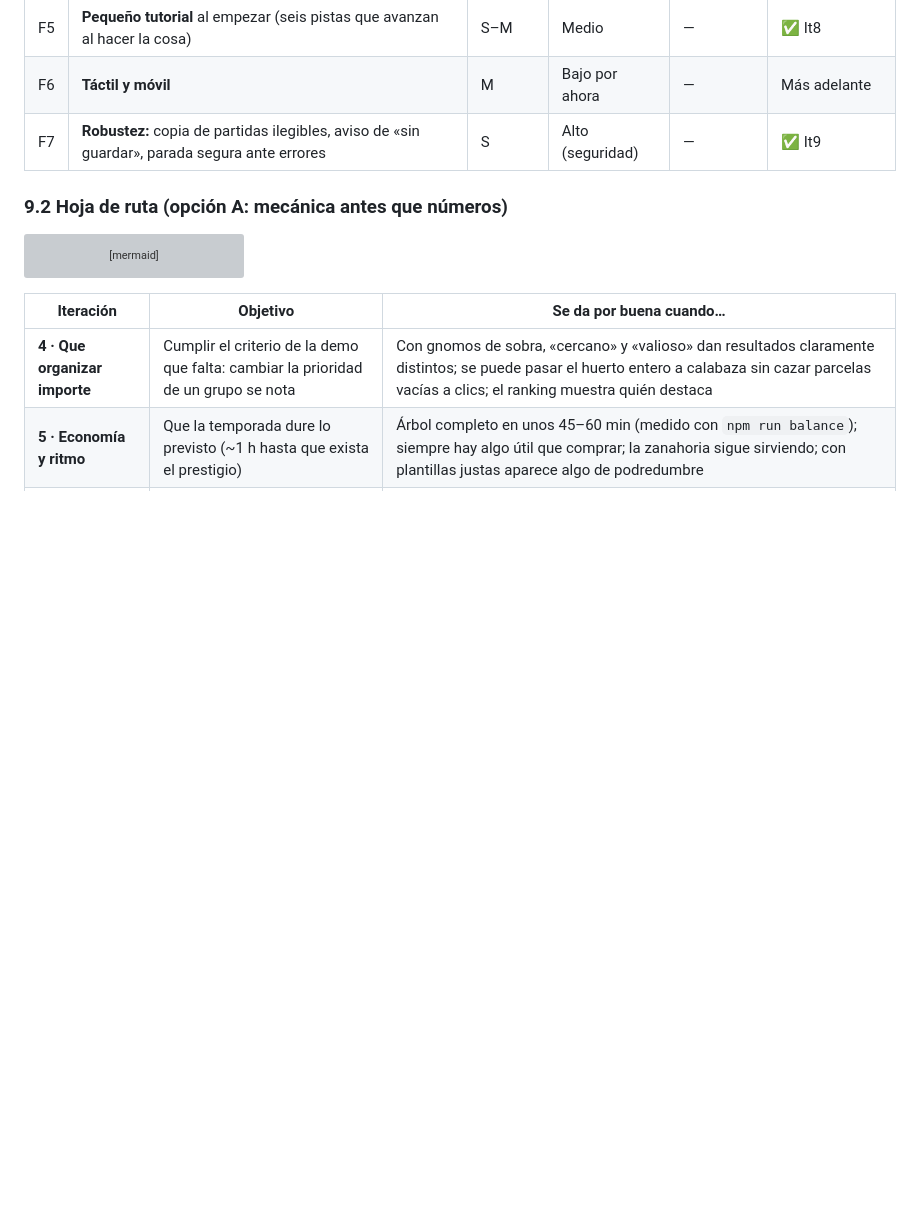
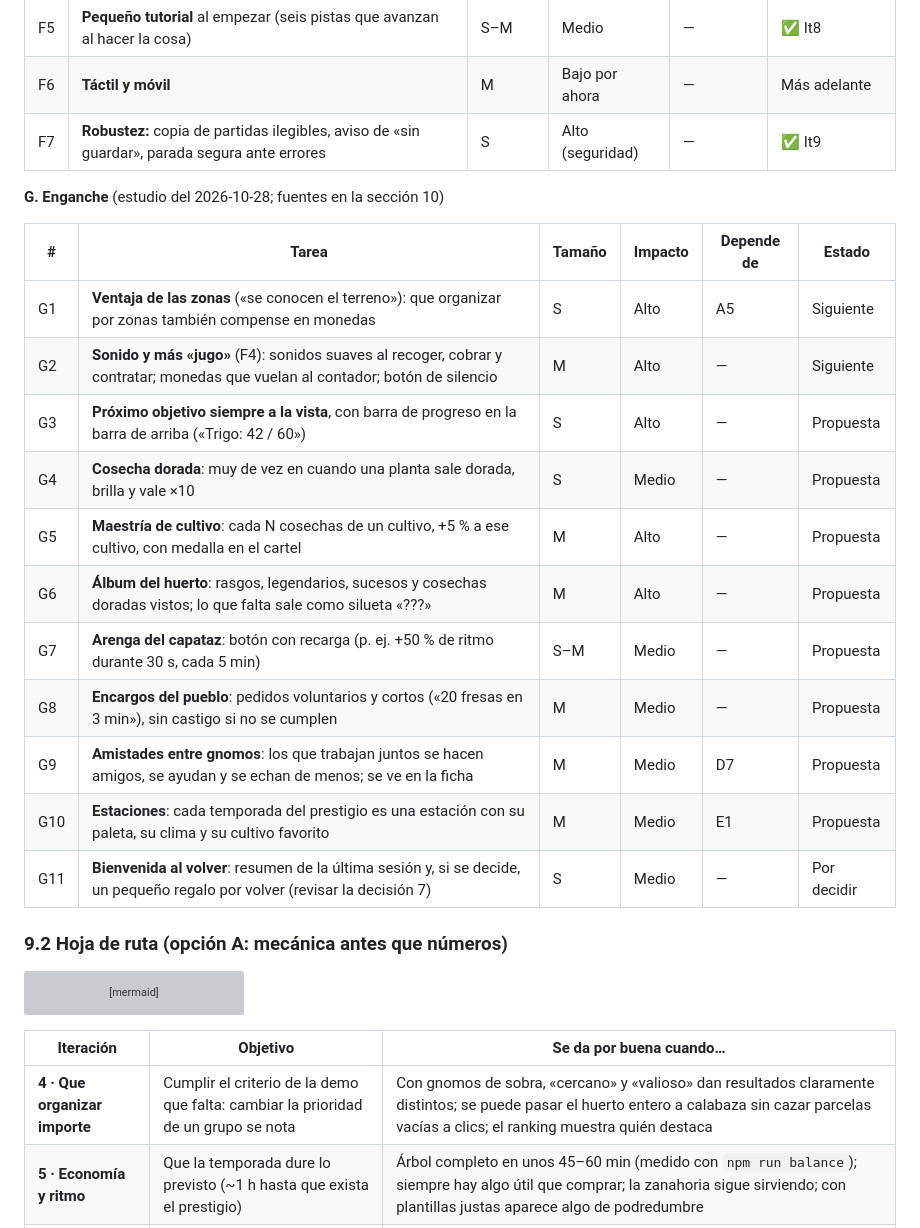
Before and after one commit to MRspookyman/TinyHarvest, a Markdown page: PLAN.md, the part around one of its changes. GitHub-like rendering; blank space fills up the shorter version; grey boxes are pictures that could not be loaded.

Commit message:
Estudio de enganche: principios de diseño y psicología aplicados al juego, backlog G

````diff
--- a/PLAN.md
+++ b/PLAN.md
@@ -636,6 +636,22 @@ Las partidas anteriores siguen valiendo: los grupos sin zona trabajan en todo el
 | F6 | **Táctil y móvil** | M | Bajo por ahora | — | Más adelante |
 | F7 | **Robustez:** copia de partidas ilegibles, aviso de «sin guardar», parada segura ante errores | S | Alto (seguridad) | — | ✅ It9 |
 
+**G. Enganche** (estudio del 2026-10-28; fuentes en la sección 10)
+
+| # | Tarea | Tamaño | Impacto | Depende de | Estado |
+|---|---|---|---|---|---|
+| G1 | **Ventaja de las zonas** («se conocen el terreno»): que organizar por zonas también compense en monedas | S | Alto | A5 | Siguiente |
+| G2 | **Sonido y más «jugo»** (F4): sonidos suaves al recoger, cobrar y contratar; monedas que vuelan al contador; botón de silencio | M | Alto | — | Siguiente |
+| G3 | **Próximo objetivo siempre a la vista**, con barra de progreso en la barra de arriba («Trigo: 42 / 60») | S | Alto | — | Propuesta |
+| G4 | **Cosecha dorada**: muy de vez en cuando una planta sale dorada, brilla y vale ×10 | S | Medio | — | Propuesta |
+| G5 | **Maestría de cultivo**: cada N cosechas de un cultivo, +5 % a ese cultivo, con medalla en el cartel | M | Alto | — | Propuesta |
+| G6 | **Álbum del huerto**: rasgos, legendarios, sucesos y cosechas doradas vistos; lo que falta sale como silueta «???» | M | Alto | — | Propuesta |
+| G7 | **Arenga del capataz**: botón con recarga (p. ej. +50 % de ritmo durante 30 s, cada 5 min) | S–M | Medio | — | Propuesta |
+| G8 | **Encargos del pueblo**: pedidos voluntarios y cortos («20 fresas en 3 min»), sin castigo si no se cumplen | M | Medio | — | Propuesta |
+| G9 | **Amistades entre gnomos**: los que trabajan juntos se hacen amigos, se ayudan y se echan de menos; se ve en la ficha | M | Medio | D7 | Propuesta |
+| G10 | **Estaciones**: cada temporada del prestigio es una estación con su paleta, su clima y su cultivo favorito | M | Medio | E1 | Propuesta |
+| G11 | **Bienvenida al volver**: resumen de la última sesión y, si se decide, un pequeño regalo por volver (revisar la decisión 7) | S | Medio | — | Por decidir |
+
 ### 9.2 Hoja de ruta (opción A: mecánica antes que números)
 
 ```mermaid
````
Also changed, not shown: other parts of PLAN.md (+18 -0 lines).
